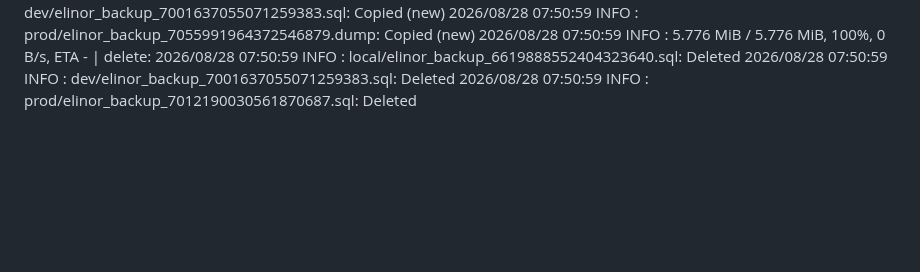
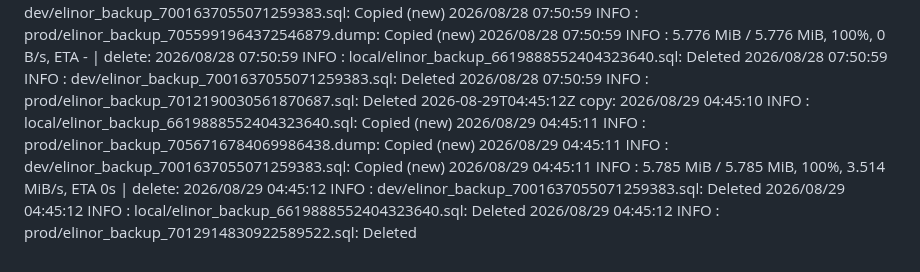
Before and after one commit to WWFGlobalScience/elinor-api, a Markdown page: .github/dbbackup-mirror/log.md, the part around the change. Rendered like a GitHub page; blank space fills up the shorter version.

Commit message:
chore: record dbbackup mirror run [skip ci]

```diff
--- a/.github/dbbackup-mirror/log.md
+++ b/.github/dbbackup-mirror/log.md
@@ -20,3 +20,4 @@
 2026-08-26T00:40:22Z copy: 2026/08/26 00:40:20 INFO  : dev/elinor_backup_7001637055071259383.sql: Copied (new) 2026/08/26 00:40:20 INFO  : local/elinor_backup_6619888552404323640.sql: Copied (new) 2026/08/26 00:40:20 INFO  : prod/elinor_backup_7054542325874623496.dump: Copied (new) 2026/08/26 00:40:20 INFO  :     5.762 MiB / 5.762 MiB, 100%, 5.760 MiB/s, ETA 0s  | delete: 2026/08/26 00:40:21 INFO  : dev/elinor_backup_7001637055071259383.sql: Deleted 2026/08/26 00:40:21 INFO  : local/elinor_backup_6619888552404323640.sql: Deleted 2026/08/26 00:40:21 INFO  : prod/elinor_backup_7010015631370540592.sql: Deleted 2026/08/26 00:40:21 INFO  : prod/elinor_backup_7010000916522816967.sql: Deleted
 2026-08-27T05:42:38Z copy: 2026/08/27 05:42:36 INFO  : local/elinor_backup_6619888552404323640.sql: Copied (new) 2026/08/27 05:42:36 INFO  : dev/elinor_backup_7001637055071259383.sql: Copied (new) 2026/08/27 05:42:36 INFO  : prod/elinor_backup_7055267144649427088.dump: Copied (new) 2026/08/27 05:42:36 INFO  :     5.768 MiB / 5.768 MiB, 100%, 5.767 MiB/s, ETA 0s  | delete: 2026/08/27 05:42:37 INFO  : dev/elinor_backup_7001637055071259383.sql: Deleted 2026/08/27 05:42:37 INFO  : prod/elinor_backup_7010740431012015496.sql: Deleted 2026/08/27 05:42:37 INFO  : prod/elinor_backup_7011465230433611409.sql: Deleted 2026/08/27 05:42:37 INFO  : local/elinor_backup_6619888552404323640.sql: Deleted
 2026-08-28T07:51:00Z copy: 2026/08/28 07:50:59 INFO  : local/elinor_backup_6619888552404323640.sql: Copied (new) 2026/08/28 07:50:59 INFO  : dev/elinor_backup_7001637055071259383.sql: Copied (new) 2026/08/28 07:50:59 INFO  : prod/elinor_backup_7055991964372546879.dump: Copied (new) 2026/08/28 07:50:59 INFO  :     5.776 MiB / 5.776 MiB, 100%, 0 B/s, ETA -  | delete: 2026/08/28 07:50:59 INFO  : local/elinor_backup_6619888552404323640.sql: Deleted 2026/08/28 07:50:59 INFO  : dev/elinor_backup_7001637055071259383.sql: Deleted 2026/08/28 07:50:59 INFO  : prod/elinor_backup_7012190030561870687.sql: Deleted
+2026-08-29T04:45:12Z copy: 2026/08/29 04:45:10 INFO  : local/elinor_backup_6619888552404323640.sql: Copied (new) 2026/08/29 04:45:11 INFO  : prod/elinor_backup_7056716784069986438.dump: Copied (new) 2026/08/29 04:45:11 INFO  : dev/elinor_backup_7001637055071259383.sql: Copied (new) 2026/08/29 04:45:11 INFO  :     5.785 MiB / 5.785 MiB, 100%, 3.514 MiB/s, ETA 0s  | delete: 2026/08/29 04:45:12 INFO  : dev/elinor_backup_7001637055071259383.sql: Deleted 2026/08/29 04:45:12 INFO  : local/elinor_backup_6619888552404323640.sql: Deleted 2026/08/29 04:45:12 INFO  : prod/elinor_backup_7012914830922589522.sql: Deleted
```
